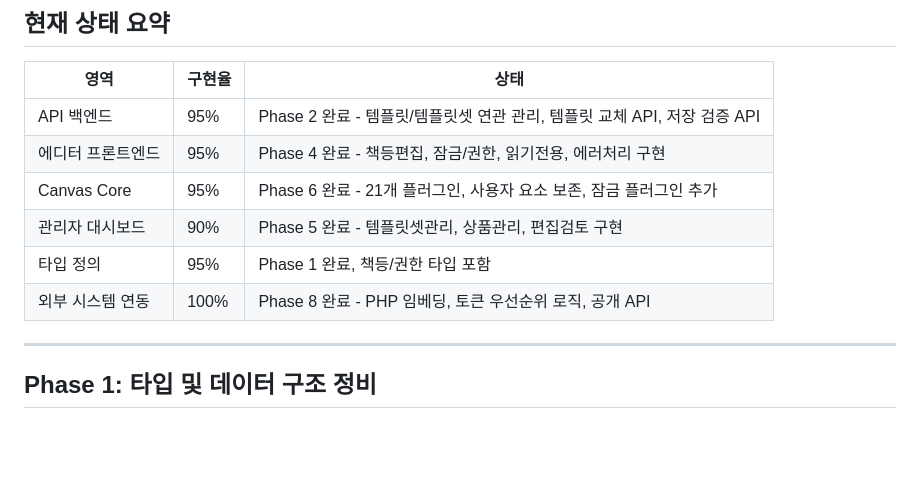
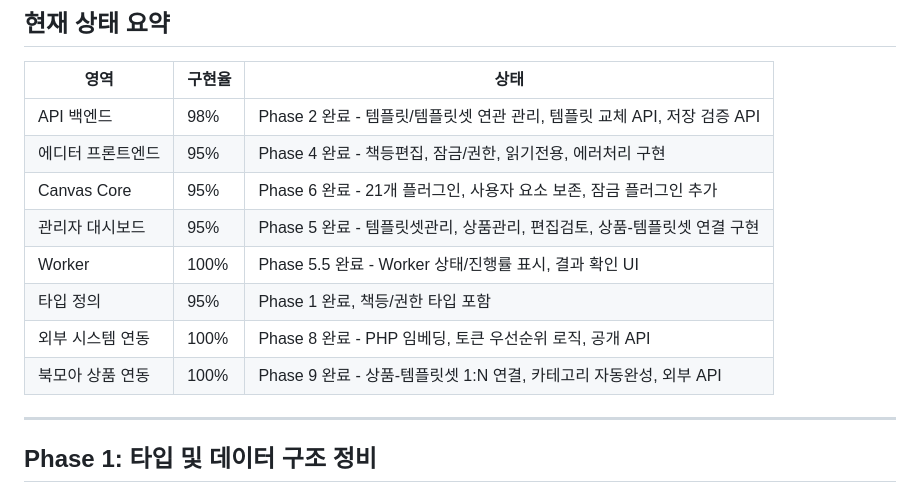
Before and after one commit to blueamethyst/storige, a Markdown page: DEVELOPMENT_PLAN.md, the part around the change. Drawn GitHub-style; blank space fills up the shorter version.

Commit message:
docs: update development plan with Phase 5.5 and Phase 9 completion

```diff
--- a/DEVELOPMENT_PLAN.md
+++ b/DEVELOPMENT_PLAN.md
@@ -8,12 +8,14 @@
 
 | 영역 | 구현율 | 상태 |
 |------|--------|------|
-| API 백엔드 | 95% | Phase 2 완료 - 템플릿/템플릿셋 연관 관리, 템플릿 교체 API, 저장 검증 API |
+| API 백엔드 | 98% | Phase 2 완료 - 템플릿/템플릿셋 연관 관리, 템플릿 교체 API, 저장 검증 API |
 | 에디터 프론트엔드 | 95% | Phase 4 완료 - 책등편집, 잠금/권한, 읽기전용, 에러처리 구현 |
 | Canvas Core | 95% | Phase 6 완료 - 21개 플러그인, 사용자 요소 보존, 잠금 플러그인 추가 |
-| 관리자 대시보드 | 90% | Phase 5 완료 - 템플릿셋관리, 상품관리, 편집검토 구현 |
+| 관리자 대시보드 | 95% | Phase 5 완료 - 템플릿셋관리, 상품관리, 편집검토, 상품-템플릿셋 연결 구현 |
+| Worker | 100% | Phase 5.5 완료 - Worker 상태/진행률 표시, 결과 확인 UI |
 | 타입 정의 | 95% | Phase 1 완료, 책등/권한 타입 포함 |
 | 외부 시스템 연동 | 100% | Phase 8 완료 - PHP 임베딩, 토큰 우선순위 로직, 공개 API |
+| 북모아 상품 연동 | 100% | Phase 9 완료 - 상품-템플릿셋 1:N 연결, 카테고리 자동완성, 외부 API |
 
 ---
 
```
